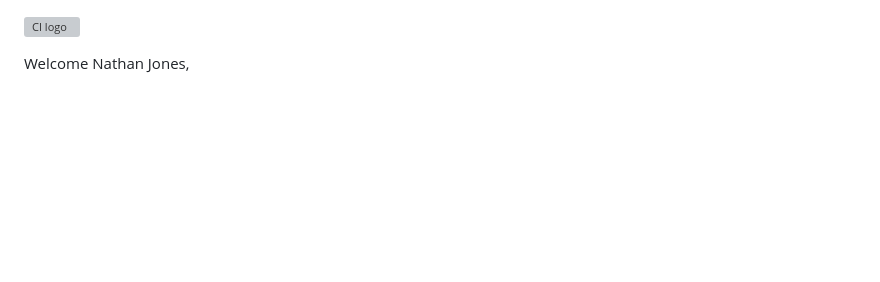
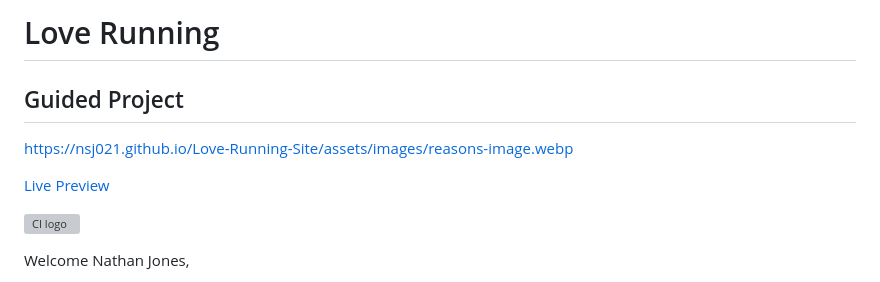
Before and after one commit to NSJ021/Love-Running-Site, a Markdown page: README.md, the part around the change. GitHub-like rendering; blank space fills up the shorter version; grey boxes are pictures that could not be loaded.

Commit message:
First Readme Edit.md

```diff
--- a/README.md
+++ b/README.md
@@ -1,3 +1,13 @@
+# Love Running
+## Guided Project
+
+https://nsj021.github.io/Love-Running-Site/assets/images/reasons-image.webp
+
+[Live Preview](https://nsj021.github.io/Love-Running-Site/)
+
+
+
+
 ![CI logo](https://codeinstitute.s3.amazonaws.com/fullstack/ci_logo_small.png)
 
 Welcome Nathan Jones,
```
